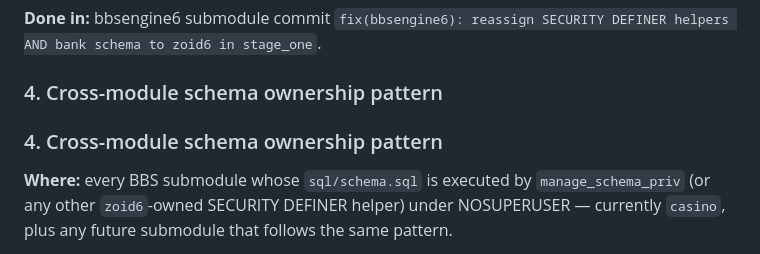
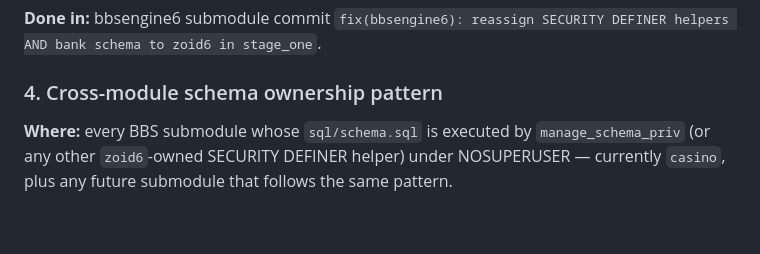
Before and after one commit to jonez734/bbsengine6, a Markdown page: TODO_zoid6_role.md, the part around the change. Rendered like a GitHub page; blank space fills up the shorter version.

Commit message:
docs(bbsengine6): remove duplicate §4 heading in TODO_zoid6_role.md
The previous doc commit (5b6de6c) accidentally created a duplicate
"### 4. Cross-module schema ownership pattern" heading because
the edit's newString included §4 (which was already in the
file from bf40998). Remove the duplicate blank heading.

```diff
--- a/TODO_zoid6_role.md
+++ b/TODO_zoid6_role.md
@@ -93,8 +93,6 @@ schema to zoid6 in stage_one`.
 
 ### 4. Cross-module schema ownership pattern
 
-### 4. Cross-module schema ownership pattern
-
 **Where:** every BBS submodule whose `sql/schema.sql` is executed
 by `manage_schema_priv` (or any other `zoid6`-owned SECURITY
 DEFINER helper) under NOSUPERUSER — currently `casino`, plus any
```
